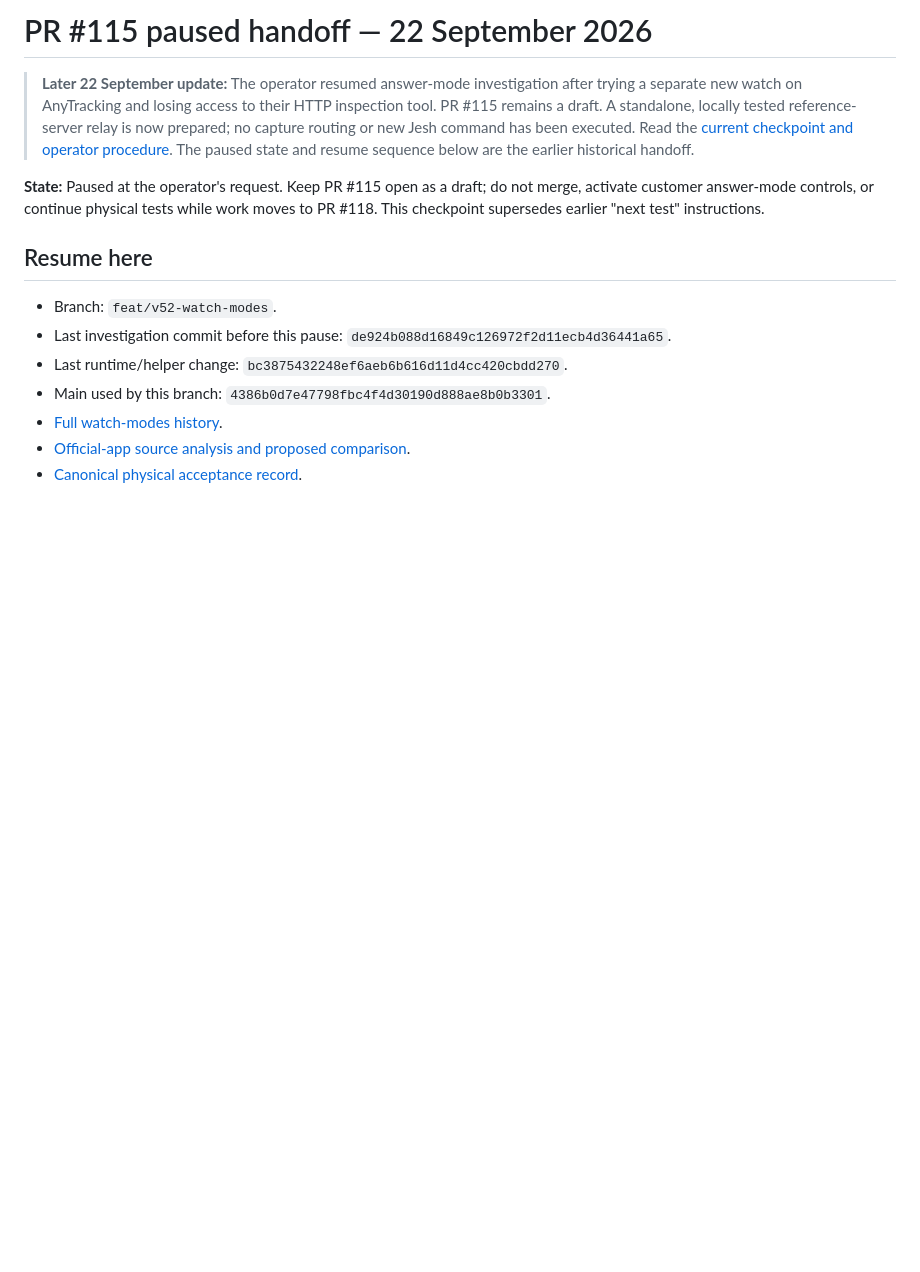
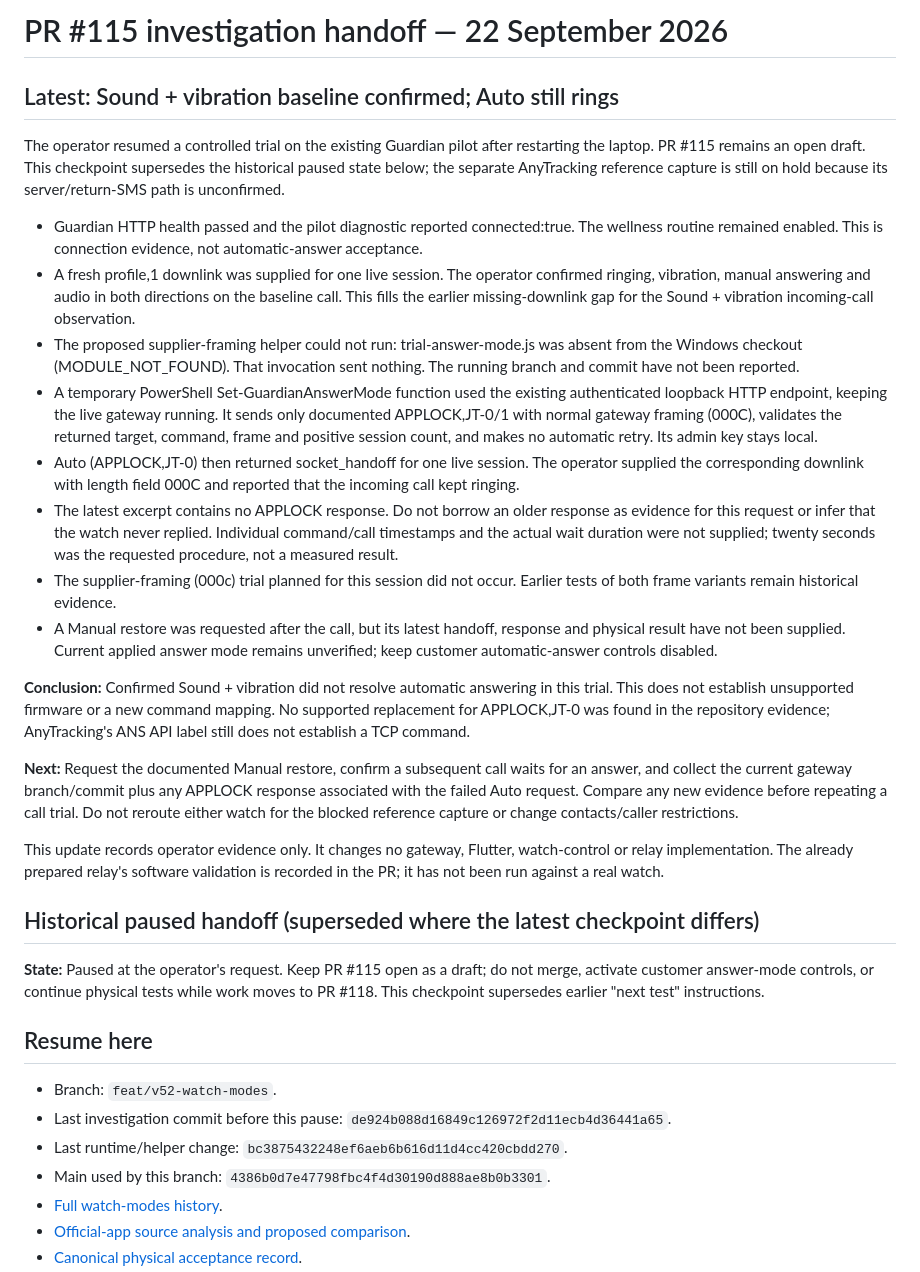
Before and after one commit to vikrav14/guardian, a Markdown page: docs/services/watch-modes-paused-handoff.md, the part around the change. Drawn GitHub-style; blank space fills up the shorter version.

Commit message:
docs(watch-modes): record auto-answer failure after verified alert profile

```diff
--- a/docs/services/watch-modes-paused-handoff.md
+++ b/docs/services/watch-modes-paused-handoff.md
@@ -1,11 +1,56 @@
-# PR #115 paused handoff — 22 September 2026
+# PR #115 investigation handoff — 22 September 2026
 
-> **Later 22 September update:** The operator resumed answer-mode investigation
-> after trying a separate new watch on AnyTracking and losing access to their
-> HTTP inspection tool. PR #115 remains a draft. A standalone, locally tested
-> reference-server relay is now prepared; no capture routing or new Jesh command
-> has been executed. Read the [current checkpoint and operator procedure](../testing/answer-mode-reference-relay.md).
-> The paused state and resume sequence below are the earlier historical handoff.
+## Latest: Sound + vibration baseline confirmed; Auto still rings
+
+The operator resumed a controlled trial on the existing Guardian pilot after
+restarting the laptop. PR #115 remains an open draft. This checkpoint supersedes
+the historical paused state below; the separate AnyTracking reference capture
+is still on hold because its server/return-SMS path is unconfirmed.
+
+- Guardian HTTP health passed and the pilot diagnostic reported connected:true.
+  The wellness routine remained enabled. This is connection evidence, not
+  automatic-answer acceptance.
+- A fresh profile,1 downlink was supplied for one live session. The operator
+  confirmed ringing, vibration, manual answering and audio in both directions
+  on the baseline call. This fills the earlier missing-downlink gap for the
+  Sound + vibration incoming-call observation.
+- The proposed supplier-framing helper could not run: trial-answer-mode.js was
+  absent from the Windows checkout (MODULE_NOT_FOUND). That invocation sent
+  nothing. The running branch and commit have not been reported.
+- A temporary PowerShell Set-GuardianAnswerMode function used the existing
+  authenticated loopback HTTP endpoint, keeping the live gateway running.
+  It sends only documented APPLOCK,JT-0/1 with normal gateway framing (000C),
+  validates the returned target, command, frame and positive session count,
+  and makes no automatic retry. Its admin key stays local.
+- Auto (APPLOCK,JT-0) then returned socket_handoff for one live session.
+  The operator supplied the corresponding downlink with length field 000C
+  and reported that the incoming call kept ringing.
+- The latest excerpt contains no APPLOCK response. Do not borrow an older
+  response as evidence for this request or infer that the watch never replied.
+  Individual command/call timestamps and the actual wait duration were not
+  supplied; twenty seconds was the requested procedure, not a measured result.
+- The supplier-framing (000c) trial planned for this session did not occur.
+  Earlier tests of both frame variants remain historical evidence.
+- A Manual restore was requested after the call, but its latest handoff,
+  response and physical result have not been supplied. Current applied answer
+  mode remains unverified; keep customer automatic-answer controls disabled.
+
+**Conclusion:** Confirmed Sound + vibration did not resolve automatic answering
+in this trial. This does not establish unsupported firmware or a new command
+mapping. No supported replacement for APPLOCK,JT-0 was found in the repository
+evidence; AnyTracking's ANS API label still does not establish a TCP command.
+
+**Next:** Request the documented Manual restore, confirm a subsequent call waits
+for an answer, and collect the current gateway branch/commit plus any APPLOCK
+response associated with the failed Auto request. Compare any new evidence
+before repeating a call trial. Do not reroute either watch for the blocked
+reference capture or change contacts/caller restrictions.
+
+This update records operator evidence only. It changes no gateway, Flutter,
+watch-control or relay implementation. The already prepared relay's software
+validation is recorded in the PR; it has not been run against a real watch.
+
+## Historical paused handoff (superseded where the latest checkpoint differs)
 
 **State:** Paused at the operator's request. Keep PR #115 open as a draft; do not
 merge, activate customer answer-mode controls, or continue physical tests while
```
Also changed, not shown: docs/GUARDIAN_V52_REAL_DEVICE_ACCEPTANCE.md (+29 -0 lines).
